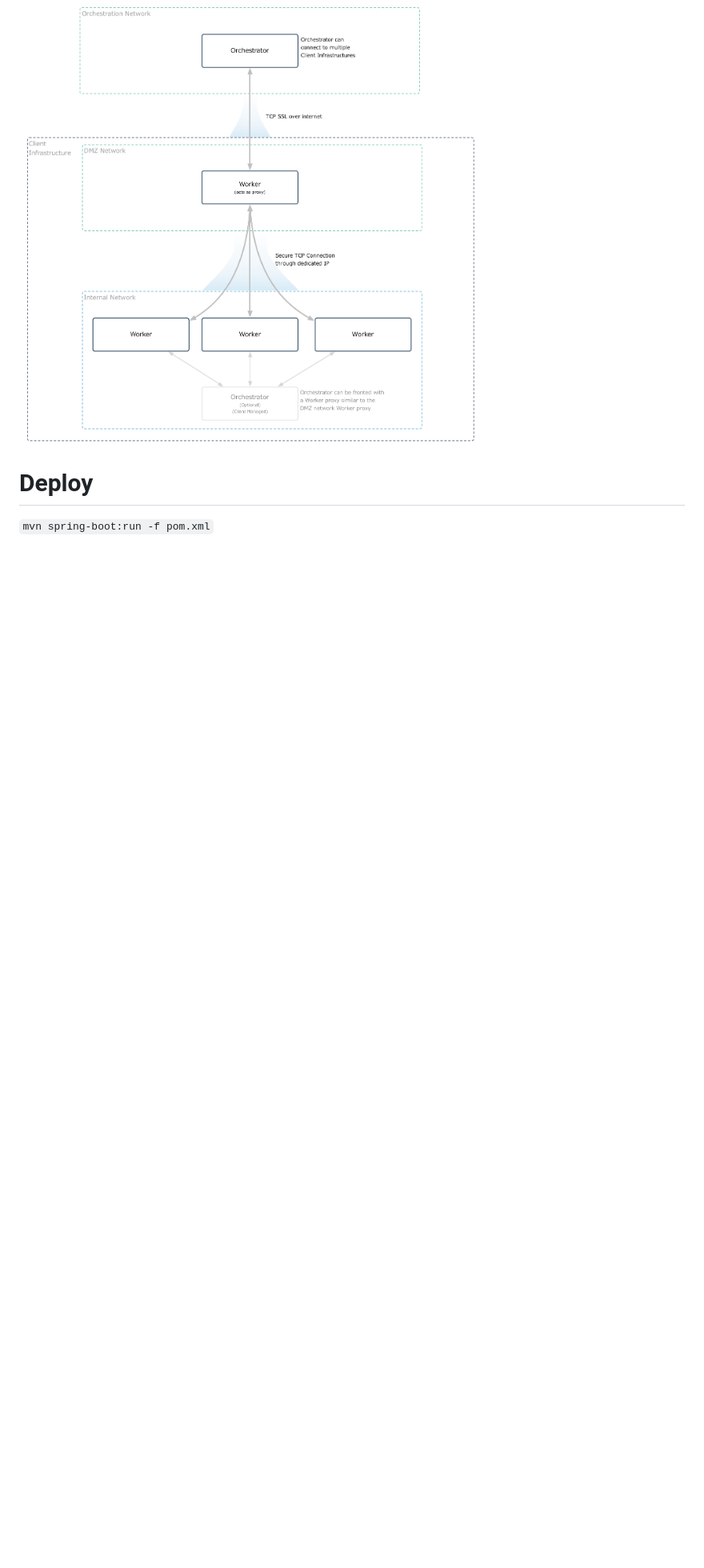
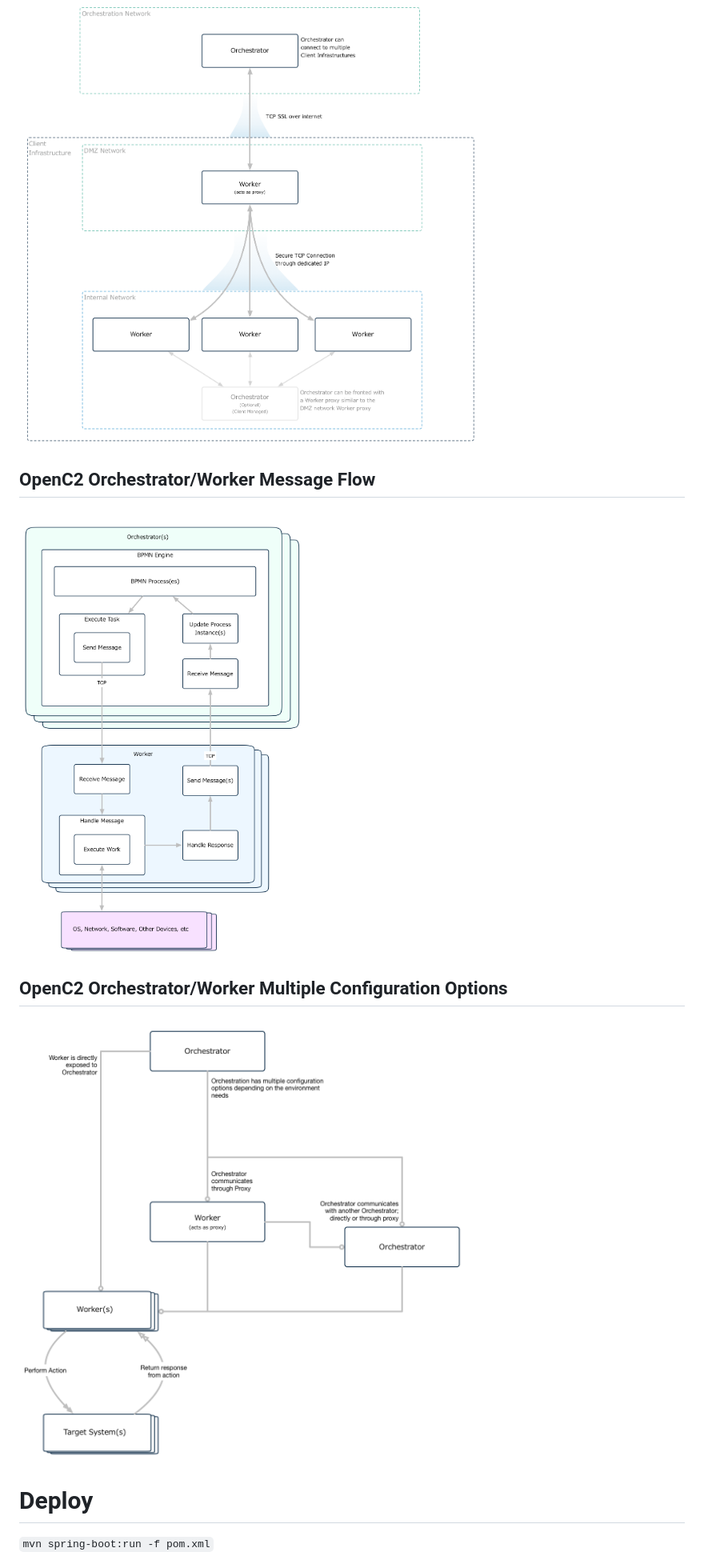
Before and after one commit to StephenOTT/OpenC2-Orchestrator, a Markdown page: README.md, the part around the change. Shown at 80% size. GitHub-like rendering; pictures changed too: docs/design/openc2-design-message-flow.png (added), docs/design/openc2-design-worker-config.png (added); blank space fills up the shorter version.

Commit message:
Add updated diagrams for flows

```diff
--- a/README.md
+++ b/README.md
@@ -8,6 +8,12 @@ Also see: [OpenC2-Worker](https://github.com/StephenOTT/OpenC2-Worker)
 ## OpenC2 Orchestrator with Worker using a proxy network to limit internal network exposure
 ![design](./docs/design/openc2-design-proxy.png)
 
+## OpenC2 Orchestrator/Worker Message Flow
+![design](./docs/design/openc2-design-message-flow.png)
+
+## OpenC2 Orchestrator/Worker Multiple Configuration Options
+![design](./docs/design/openc2-design-worker-config.png)
+
 # Deploy
 
 `mvn spring-boot:run -f pom.xml`
```
